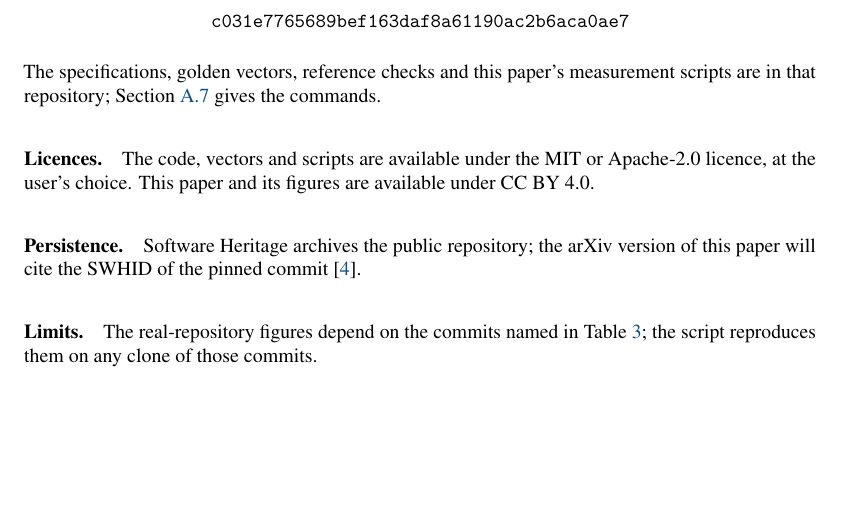
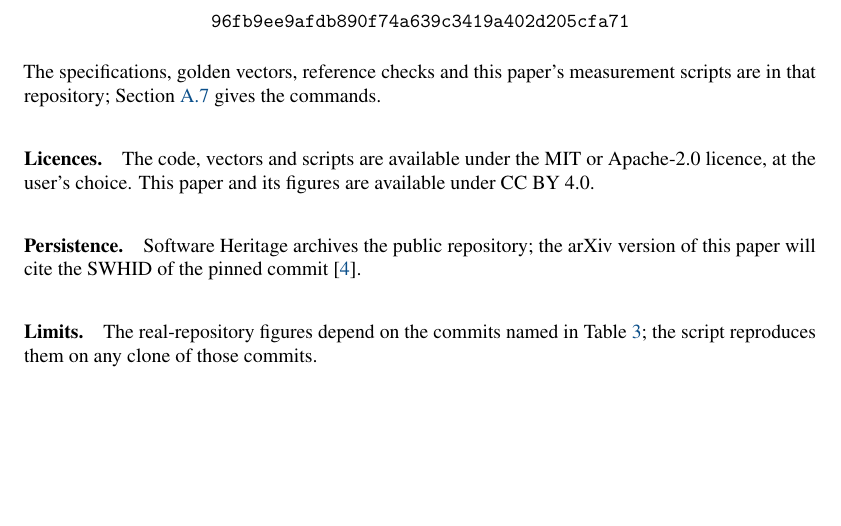
Before and after one commit to officialunofficial/kit, a LaTeX paper (docs/paper/kit-whitepaper.tex): part of page 17 of 17, cut at the place of the change. Compiled offline with pdfLaTeX.

Commit message:
docs(paper): pin repository links to the paper rewrite commit
The paper links to files at the commit in \sha. The old pin predates
docs/paper/tools/path_cost.py, which the new proof-cost table cites, so
that link did not resolve. The pin is now the commit that adds the tool.

```diff
--- a/docs/paper/kit-whitepaper.tex
+++ b/docs/paper/kit-whitepaper.tex
@@ -91,7 +91,7 @@
 \newcommand{\cc}{\mathbin{\|}}
 \newcommand{\str}[1]{\texttt{"\romannumeral-`0#1"}}
 \newcommand{\bytes}[1]{\texttt{\romannumeral-`0#1}}
-\newcommand{\sha}{c031e7765689bef163daf8a61190ac2b6aca0ae7}
+\newcommand{\sha}{96fb9ee9afdb890f74a639c3419a402d205cfa71}
 \newcommand{\repo}[1]{\href{https://github.com/officialunofficial/kit/blob/\sha/#1}{\expandafter\nolinkurl\expandafter{\romannumeral-`0#1}}}
 
 \hypersetup{
```
